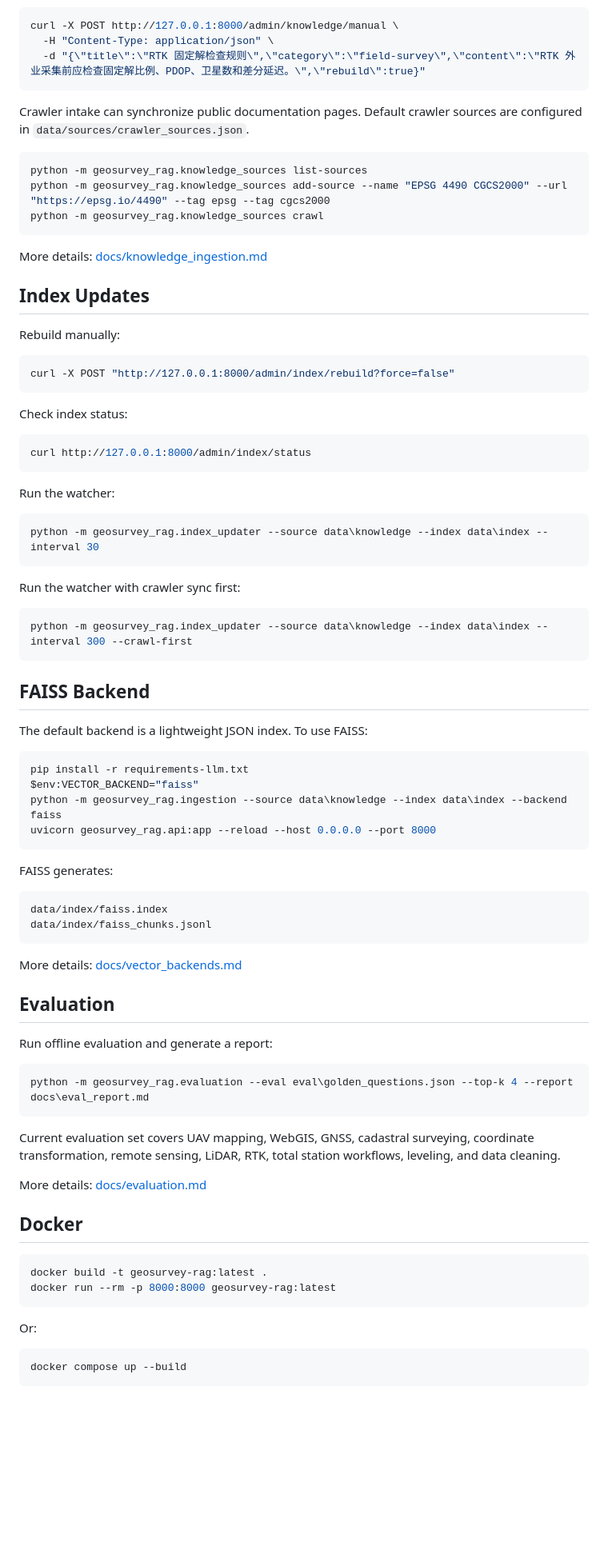
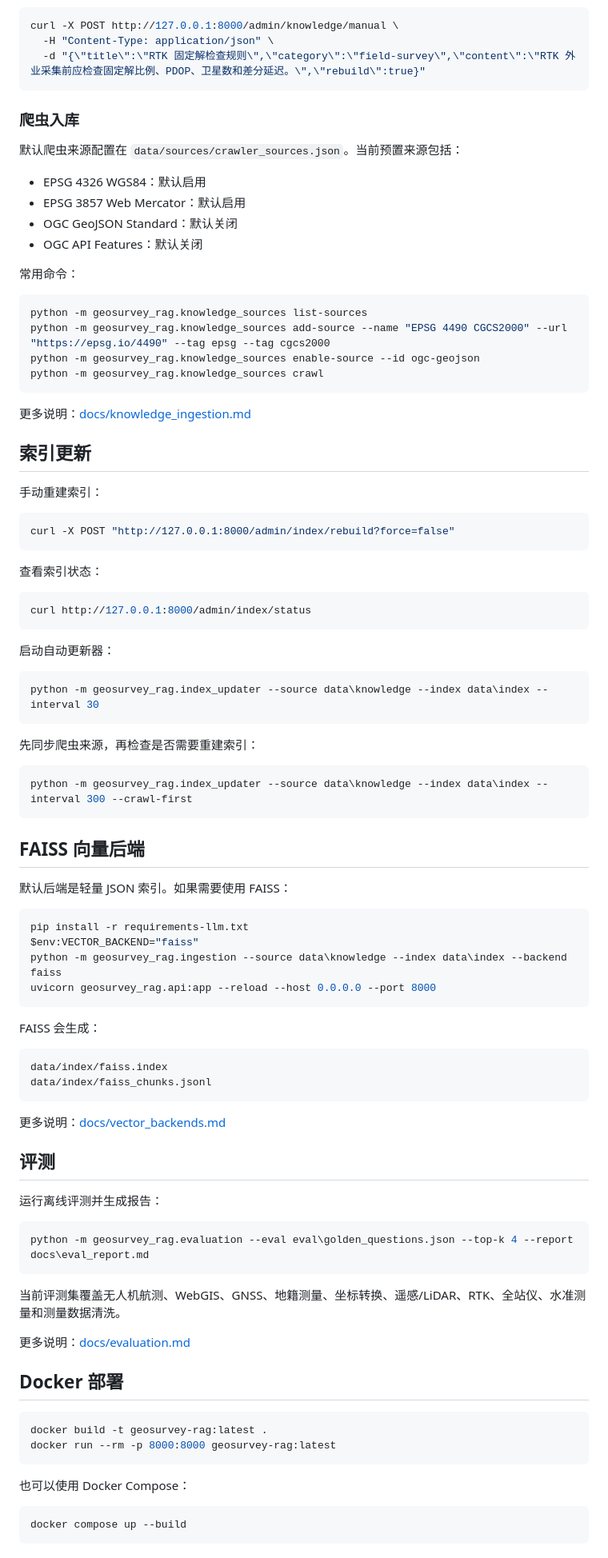
Before and after one commit to 2809728882/GeoSurveyRAG, a Markdown page: README.md, the part around one of its changes. Shown at 80% size. Drawn GitHub-style; blank space fills up the shorter version.

````diff
--- a/README.md
+++ b/README.md
@@ -71,45 +80,55 @@ curl -X POST http://127.0.0.1:8000/admin/knowledge/manual \
   -d "{\"title\":\"RTK 固定解检查规则\",\"category\":\"field-survey\",\"content\":\"RTK 外业采集前应检查固定解比例、PDOP、卫星数和差分延迟。\",\"rebuild\":true}"
 ```
 
-Crawler intake can synchronize public documentation pages. Default crawler sources are configured in `data/sources/crawler_sources.json`.
+### 爬虫入库
+
+默认爬虫来源配置在 `data/sources/crawler_sources.json`。当前预置来源包括：
+
+- EPSG 4326 WGS84：默认启用
+- EPSG 3857 Web Mercator：默认启用
+- OGC GeoJSON Standard：默认关闭
+- OGC API Features：默认关闭
+
+常用命令：
 
 ```powershell
 python -m geosurvey_rag.knowledge_sources list-sources
 python -m geosurvey_rag.knowledge_sources add-source --name "EPSG 4490 CGCS2000" --url "https://epsg.io/4490" --tag epsg --tag cgcs2000
+python -m geosurvey_rag.knowledge_sources enable-source --id ogc-geojson
 python -m geosurvey_rag.knowledge_sources crawl
 ```
 
-More details: [docs/knowledge_ingestion.md](docs/knowledge_ingestion.md)
+更多说明：[docs/knowledge_ingestion.md](docs/knowledge_ingestion.md)
 
-## Index Updates
+## 索引更新
 
-Rebuild manually:
+手动重建索引：
 
 ```bash
 curl -X POST "http://127.0.0.1:8000/admin/index/rebuild?force=false"
 ```
 
-Check index status:
+查看索引状态：
 
 ```bash
 curl http://127.0.0.1:8000/admin/index/status
 ```
 
-Run the watcher:
+启动自动更新器：
 
 ```powershell
 python -m geosurvey_rag.index_updater --source data\knowledge --index data\index --interval 30
 ```
 
-Run the watcher with crawler sync first:
+先同步爬虫来源，再检查是否需要重建索引：
 
 ```powershell
 python -m geosurvey_rag.index_updater --source data\knowledge --index data\index --interval 300 --crawl-first
 ```
 
-## FAISS Backend
+## FAISS 向量后端
 
-The default backend is a lightweight JSON index. To use FAISS:
+默认后端是轻量 JSON 索引。如果需要使用 FAISS：
 
 ```powershell
 pip install -r requirements-llm.txt
@@ -118,35 +137,35 @@ python -m geosurvey_rag.ingestion --source data\knowledge --index data\index --b
 uvicorn geosurvey_rag.api:app --reload --host 0.0.0.0 --port 8000
 ```
 
-FAISS generates:
+FAISS 会生成：
 
 ```text
 data/index/faiss.index
 data/index/faiss_chunks.jsonl
 ```
 
-More details: [docs/vector_backends.md](docs/vector_backends.md)
+更多说明：[docs/vector_backends.md](docs/vector_backends.md)
 
-## Evaluation
+## 评测
 
-Run offline evaluation and generate a report:
+运行离线评测并生成报告：
 
 ```powershell
 python -m geosurvey_rag.evaluation --eval eval\golden_questions.json --top-k 4 --report docs\eval_report.md
 ```
 
-Current evaluation set covers UAV mapping, WebGIS, GNSS, cadastral surveying, coordinate transformation, remote sensing, LiDAR, RTK, total station workflows, leveling, and data cleaning.
+当前评测集覆盖无人机航测、WebGIS、GNSS、地籍测量、坐标转换、遥感/LiDAR、RTK、全站仪、水准测量和测量数据清洗。
 
-More details: [docs/evaluation.md](docs/evaluation.md)
+更多说明：[docs/evaluation.md](docs/evaluation.md)
 
-## Docker
+## Docker 部署
 
 ```powershell
 docker build -t geosurvey-rag:latest .
 docker run --rm -p 8000:8000 geosurvey-rag:latest
 ```
 
-Or:
+也可以使用 Docker Compose：
 
 ```powershell
 docker compose up --build
````
Also changed, not shown: other parts of README.md (+40 -31 lines).
